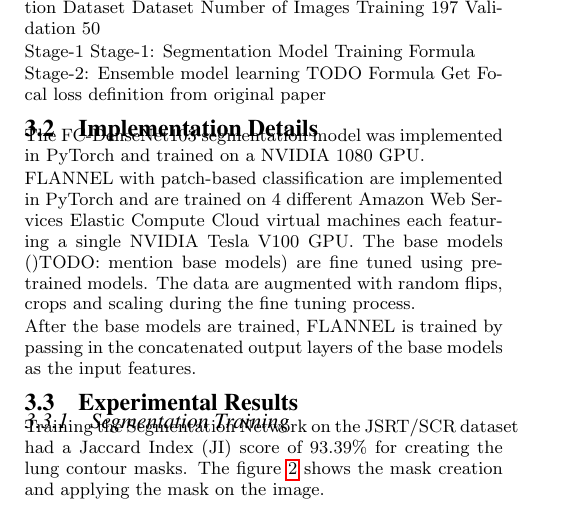
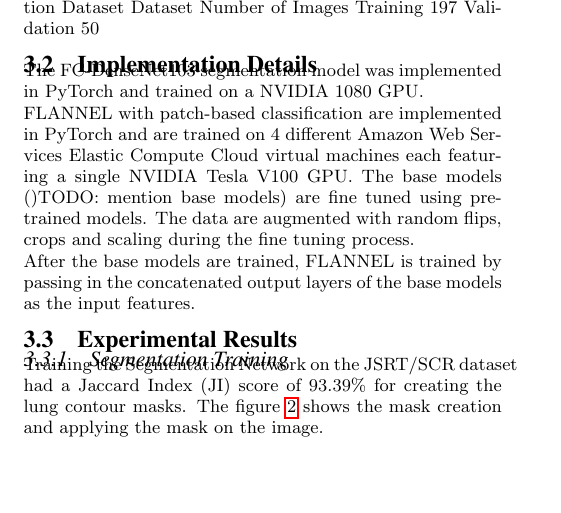
Before and after one commit to mannbiher/DeepLearningForHealthCareProject, a LaTeX document (draft/Project_Draft.tex): part of one column of page 3 of 5, cut so that both start at the same text, the shorter picture padded with empty space. Compiled offline with pdfLaTeX.

Commit message:
Sync all sections

```diff
--- a/draft/Project_Draft.tex
+++ b/draft/Project_Draft.tex
@@ -374,14 +374,6 @@ Number of Images Training 197 Validation 50
     % \label{algo:duplicate}
 \end{algorithm}
 
-Stage-1 Stage-1: Segmentation Model Training Formula
-
-
-
-Stage-2: Ensemble model learning TODO Formula Get Focal loss definition from
-original paper
-
-
 \subsection{Implementation Details}
 The FC-DenseNet103 segmentation model was implemented in PyTorch and trained on
 a NVIDIA 1080 GPU.
```
Also changed, not shown: draft/Project_Draft.pdf.
